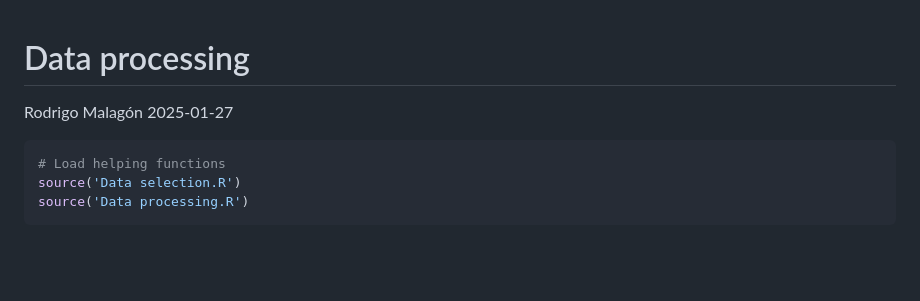
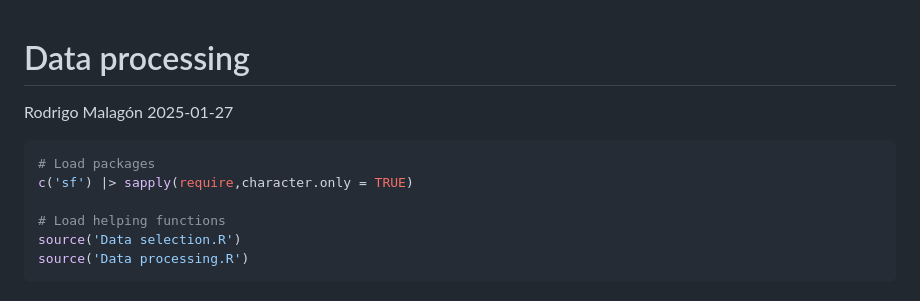
Before and after one commit to rodrigomalagon/Modelling-of-IoT-surveyed-UN-camps, a Markdown page: Data-processing.md, the part around the change. GitHub-like rendering; blank space fills up the shorter version.

````diff
--- a/Data-processing.md
+++ b/Data-processing.md
@@ -4,6 +4,9 @@ Rodrigo Malagón
 2025-01-27
 
 ``` r
+# Load packages
+c('sf') |> sapply(require,character.only = TRUE)
+
 # Load helping functions
 source('Data selection.R')
 source('Data processing.R')
````
Also changed, not shown: Modelling.md (+4 -0 lines).
